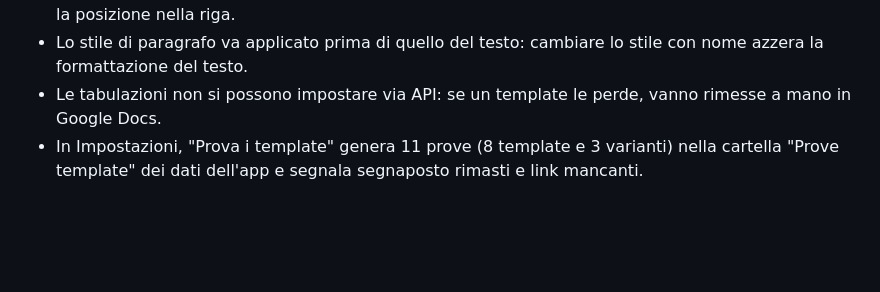
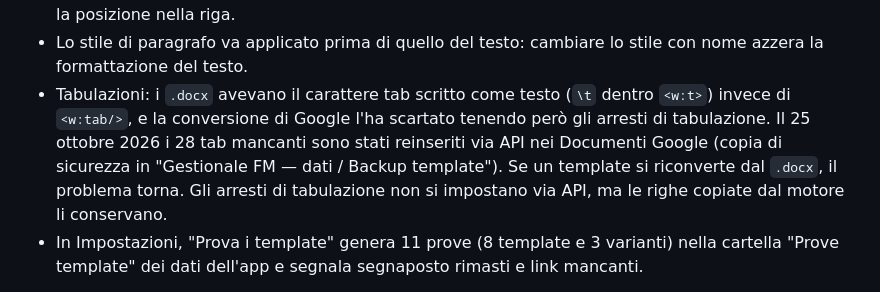
Before and after one commit to filippomauroworks/gestionale, a Markdown page: CLAUDE.md, the part around the change. GitHub-like rendering; blank space fills up the shorter version.

Commit message:
Specifica: causa e correzione delle tabulazioni nei template
Co-Authored-By: Claude Opus 5.5 <noreply@anthropic.com>

```diff
--- a/CLAUDE.md
+++ b/CLAUDE.md
@@ -272,7 +272,7 @@ Il motore va scritto una volta sola come modulo generico, sopra l'API di Google
 - Le righe di gruppo si creano accanto alla riga modello del gruppo; le righe figlie sotto il loro gruppo, poi rese uguali alla riga modello figlia (celle unite, stile delle celle). Il bordo superiore non si riscrive: è condiviso con la riga sopra.
 - Google elenca una cella per colonna anche nelle celle unite (le coperte hanno span 1): la colonna è la posizione nella riga.
 - Lo stile di paragrafo va applicato prima di quello del testo: cambiare lo stile con nome azzera la formattazione del testo.
-- Le tabulazioni non si possono impostare via API: se un template le perde, vanno rimesse a mano in Google Docs.
+- Tabulazioni: i `.docx` avevano il carattere tab scritto come testo (`\t` dentro `<w:t>`) invece di `<w:tab/>`, e la conversione di Google l'ha scartato tenendo però gli arresti di tabulazione. Il 25 ottobre 2026 i 28 tab mancanti sono stati reinseriti via API nei Documenti Google (copia di sicurezza in "Gestionale FM — dati / Backup template"). Se un template si riconverte dal `.docx`, il problema torna. Gli arresti di tabulazione non si impostano via API, ma le righe copiate dal motore li conservano.
 - In Impostazioni, "Prova i template" genera 11 prove (8 template e 3 varianti) nella cartella "Prove template" dei dati dell'app e segnala segnaposto rimasti e link mancanti.
 
 **Link**: nei template logo e nome hanno il link a `https://filippomauro.com`. Va verificato che sopravviva nel PDF esportato da Google.
```
